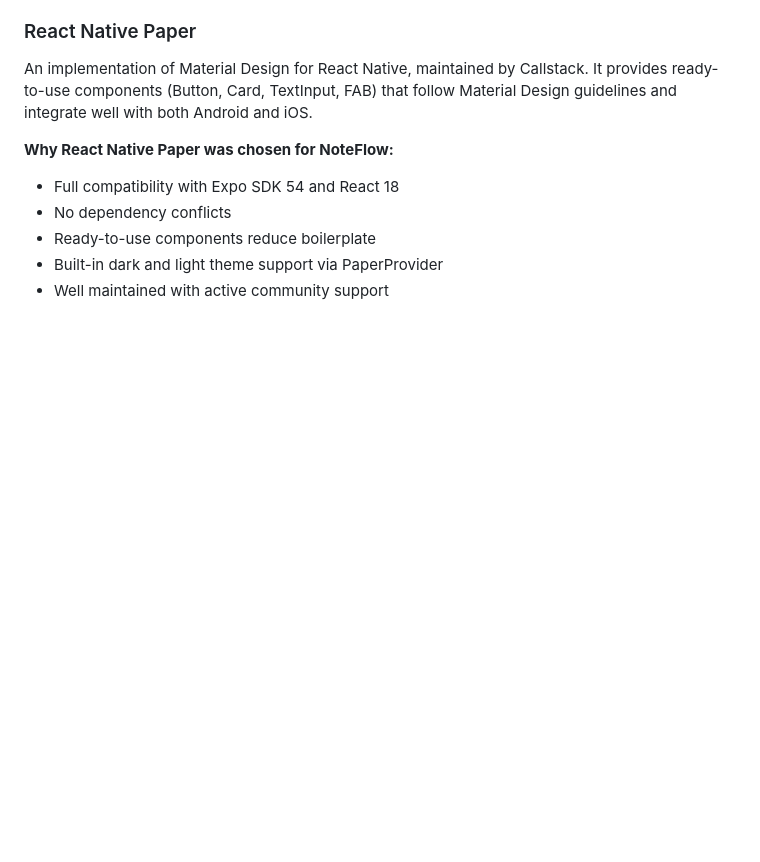
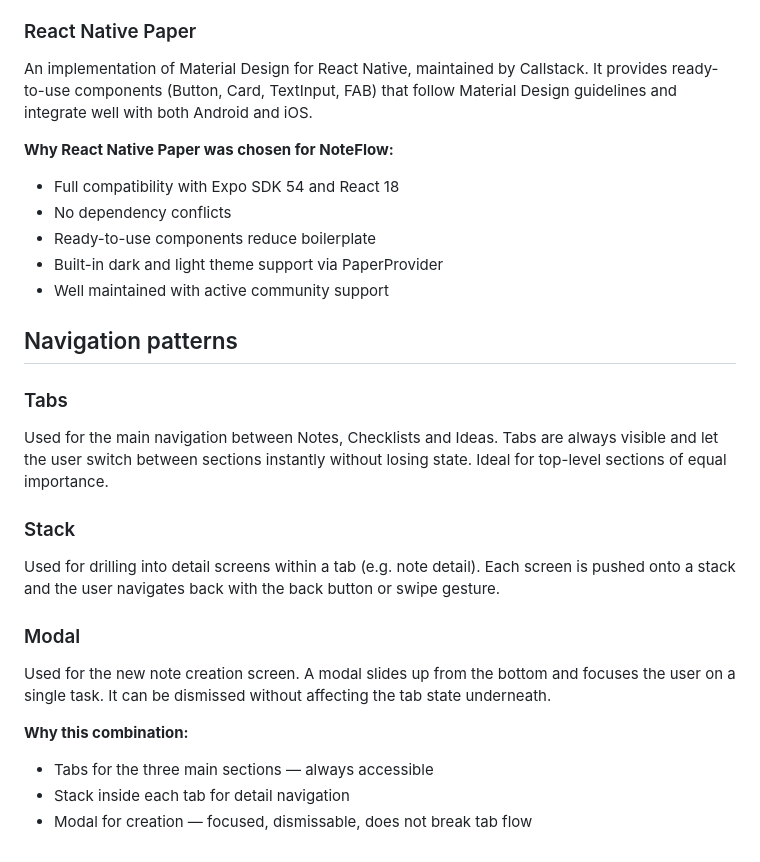
Before and after one commit to elohavergararod/noteflow, a Markdown page: docs/react-native-theory.md, the part around the change. Drawn GitHub-style; blank space fills up the shorter version.

Commit message:
docs(react-native-theory): add navigation patterns explanation

```diff
--- a/docs/react-native-theory.md
+++ b/docs/react-native-theory.md
@@ -89,3 +89,26 @@ Android and iOS.
 - Ready-to-use components reduce boilerplate
 - Built-in dark and light theme support via PaperProvider
 - Well maintained with active community support
+
+## Navigation patterns
+
+### Tabs
+Used for the main navigation between Notes, Checklists and Ideas.
+Tabs are always visible and let the user switch between sections
+instantly without losing state. Ideal for top-level sections of
+equal importance.
+
+### Stack
+Used for drilling into detail screens within a tab (e.g. note detail).
+Each screen is pushed onto a stack and the user navigates back with
+the back button or swipe gesture.
+
+### Modal
+Used for the new note creation screen. A modal slides up from the
+bottom and focuses the user on a single task. It can be dismissed
+without affecting the tab state underneath.
+
+**Why this combination:**
+- Tabs for the three main sections — always accessible
+- Stack inside each tab for detail navigation
+- Modal for creation — focused, dismissable, does not break tab flow
```
